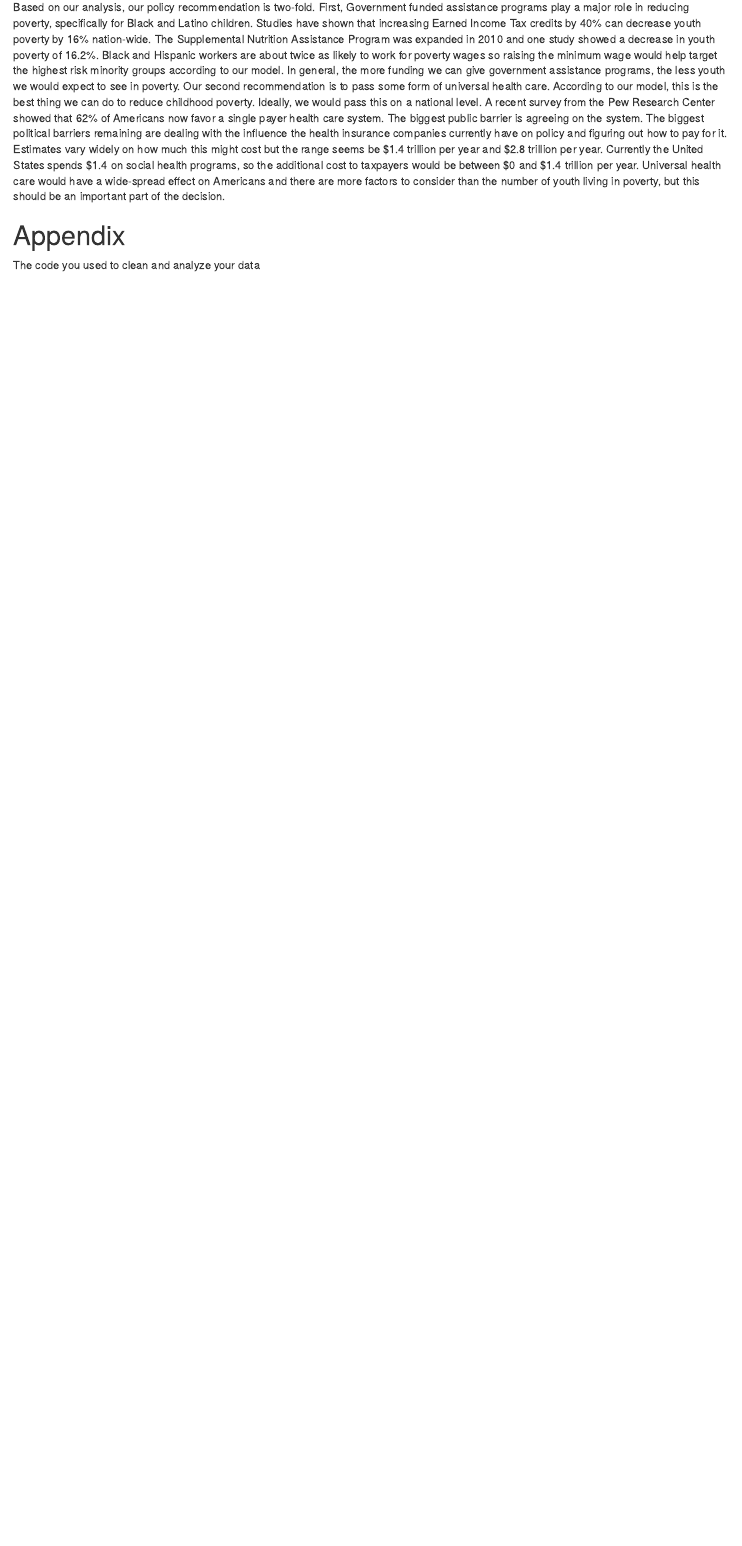
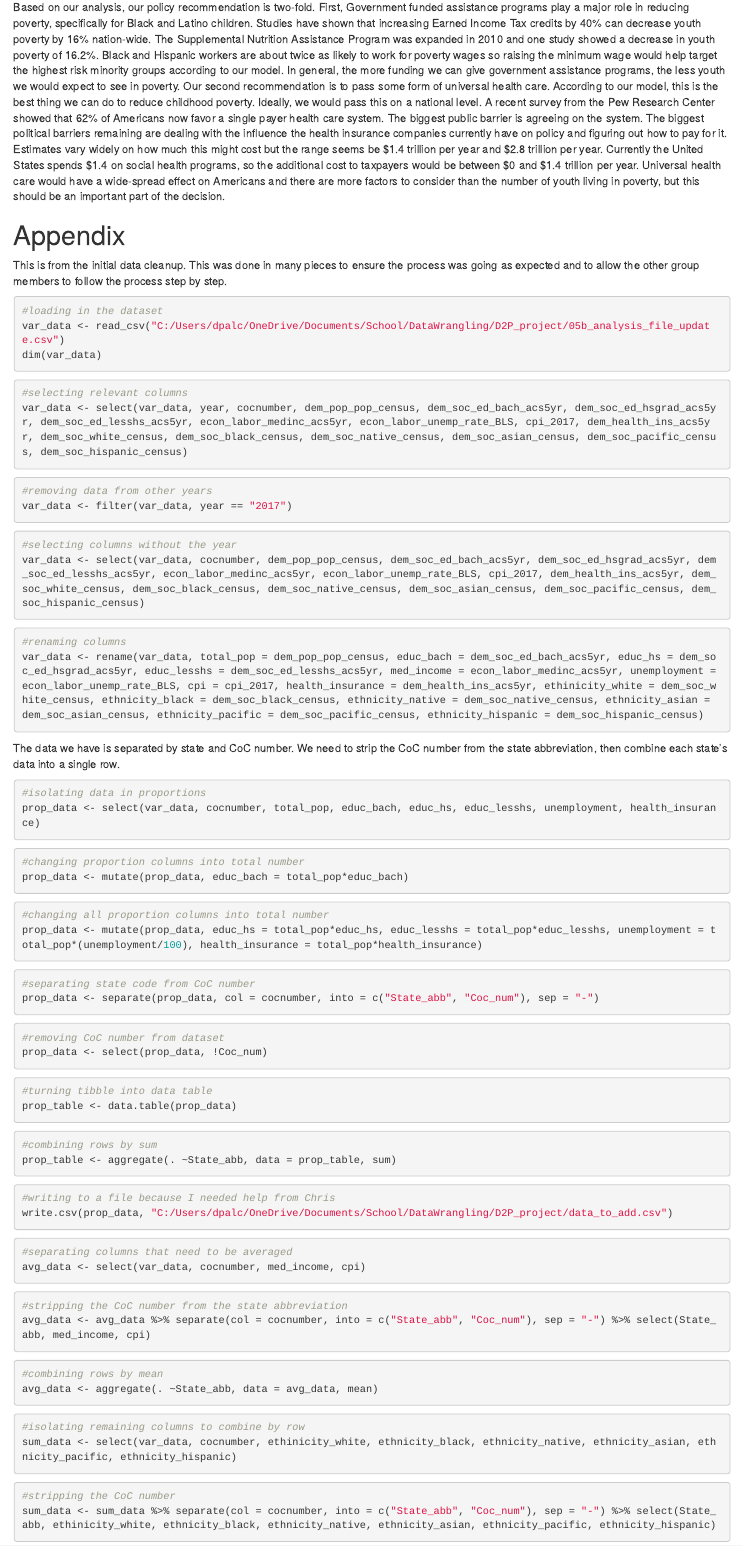
Before and after one commit to chrisgraham631/D2P, an R Markdown document (project-summary.Rmd): the page in a window 1100 px wide, from 4340 px down. Rendered offline with R 4.5, knitr and Pandoc, with nearby package versions; some code elsewhere in the file could not run offline.

Commit message:
appendix
added the data clean up code to the appendix

````diff
--- a/project-summary.Rmd
+++ b/project-summary.Rmd
@@ -99,4 +99,103 @@ Based on our analysis, our policy recommendation is two-fold.  First, Government
 
 # Appendix
 
-The code you used to clean and analyze your data
+This is from the initial data cleanup.  This was done in many pieces to ensure the process was going as expected and to allow the other group members to follow the process step by step.
+
+```{r, eval = FALSE}
+#loading in the dataset
+var_data <- read_csv("C:/Users/dpalc/OneDrive/Documents/School/DataWrangling/D2P_project/05b_analysis_file_update.csv")
+dim(var_data)
+```
+
+
+```{r, eval = FALSE}
+#selecting relevant columns
+var_data <- select(var_data, year, cocnumber, dem_pop_pop_census, dem_soc_ed_bach_acs5yr, dem_soc_ed_hsgrad_acs5yr, dem_soc_ed_lesshs_acs5yr, econ_labor_medinc_acs5yr, econ_labor_unemp_rate_BLS, cpi_2017, dem_health_ins_acs5yr, dem_soc_white_census, dem_soc_black_census, dem_soc_native_census, dem_soc_asian_census, dem_soc_pacific_census, dem_soc_hispanic_census)
+```
+
+
+```{r, eval = FALSE}
+#removing data from other years
+var_data <- filter(var_data, year == "2017")
+```
+
+
+```{r, eval = FALSE}
+#selecting columns without the year
+var_data <- select(var_data, cocnumber, dem_pop_pop_census, dem_soc_ed_bach_acs5yr, dem_soc_ed_hsgrad_acs5yr, dem_soc_ed_lesshs_acs5yr, econ_labor_medinc_acs5yr, econ_labor_unemp_rate_BLS, cpi_2017, dem_health_ins_acs5yr, dem_soc_white_census, dem_soc_black_census, dem_soc_native_census, dem_soc_asian_census, dem_soc_pacific_census, dem_soc_hispanic_census)
+```
+
+
+```{r, eval = FALSE}
+#renaming columns
+var_data <- rename(var_data, total_pop = dem_pop_pop_census, educ_bach = dem_soc_ed_bach_acs5yr, educ_hs = dem_soc_ed_hsgrad_acs5yr, educ_lesshs = dem_soc_ed_lesshs_acs5yr, med_income = econ_labor_medinc_acs5yr, unemployment = econ_labor_unemp_rate_BLS, cpi = cpi_2017, health_insurance = dem_health_ins_acs5yr, ethinicity_white = dem_soc_white_census, ethnicity_black = dem_soc_black_census, ethnicity_native = dem_soc_native_census, ethnicity_asian = dem_soc_asian_census, ethnicity_pacific = dem_soc_pacific_census, ethnicity_hispanic = dem_soc_hispanic_census)
+```
+
+The data we have is separated by state and CoC number.  We need to strip the CoC number from the state abbreviation, then combine each state's data into a single row.
+
+```{r, eval = FALSE}
+#isolating data in proportions
+prop_data <- select(var_data, cocnumber, total_pop, educ_bach, educ_hs, educ_lesshs, unemployment, health_insurance)
+```
+
+```{r, eval = FALSE}
+#changing proportion columns into total number
+prop_data <- mutate(prop_data, educ_bach = total_pop*educ_bach)
+```
+
+```{r, eval = FALSE}
+#changing all proportion columns into total number
+prop_data <- mutate(prop_data, educ_hs = total_pop*educ_hs, educ_lesshs = total_pop*educ_lesshs, unemployment = total_pop*(unemployment/100), health_insurance = total_pop*health_insurance)
+```
+
+```{r, eval = FALSE}
+#separating state code from CoC number
+prop_data <- separate(prop_data, col = cocnumber, into = c("State_abb", "Coc_num"), sep = "-")
+```
+
+```{r, eval = FALSE}
+#removing CoC number from dataset
+prop_data <- select(prop_data, !Coc_num)
+```
+
+```{r, eval = FALSE}
+#turning tibble into data table
+prop_table <- data.table(prop_data)
+```
+
+```{r, eval = FALSE}
+#combining rows by sum
+prop_table <- aggregate(. ~State_abb, data = prop_table, sum)
+```
+
+```{r, eval = FALSE}
+#writing to a file because I needed help from Chris
+write.csv(prop_data, "C:/Users/dpalc/OneDrive/Documents/School/DataWrangling/D2P_project/data_to_add.csv")
+```
+
+```{r, eval = FALSE}
+#separating columns that need to be averaged
+avg_data <- select(var_data, cocnumber, med_income, cpi)
+```
+
+```{r, eval = FALSE}
+#stripping the CoC number from the state abbreviation
+avg_data <- avg_data %>% separate(col = cocnumber, into = c("State_abb", "Coc_num"), sep = "-") %>% select(State_abb, med_income, cpi)
+```
+
+```{r, eval = FALSE}
+#combining rows by mean
+avg_data <- aggregate(. ~State_abb, data = avg_data, mean)
+```
+
+```{r, eval = FALSE}
+#isolating remaining columns to combine by row
+sum_data <- select(var_data, cocnumber, ethinicity_white, ethnicity_black, ethnicity_native, ethnicity_asian, ethnicity_pacific, ethnicity_hispanic)
+```
+
+```{r, eval = FALSE}
+#stripping the CoC number
+sum_data <- sum_data %>% separate(col = cocnumber, into = c("State_abb", "Coc_num"), sep = "-") %>% select(State_abb, ethinicity_white, ethnicity_black, ethnicity_native, ethnicity_asian, ethnicity_pacific, ethnicity_hispanic)
+```
+
+```{r, eval = FALSE}
````
Also changed, not shown: project-summary.Rmd (35 more changed lines).
